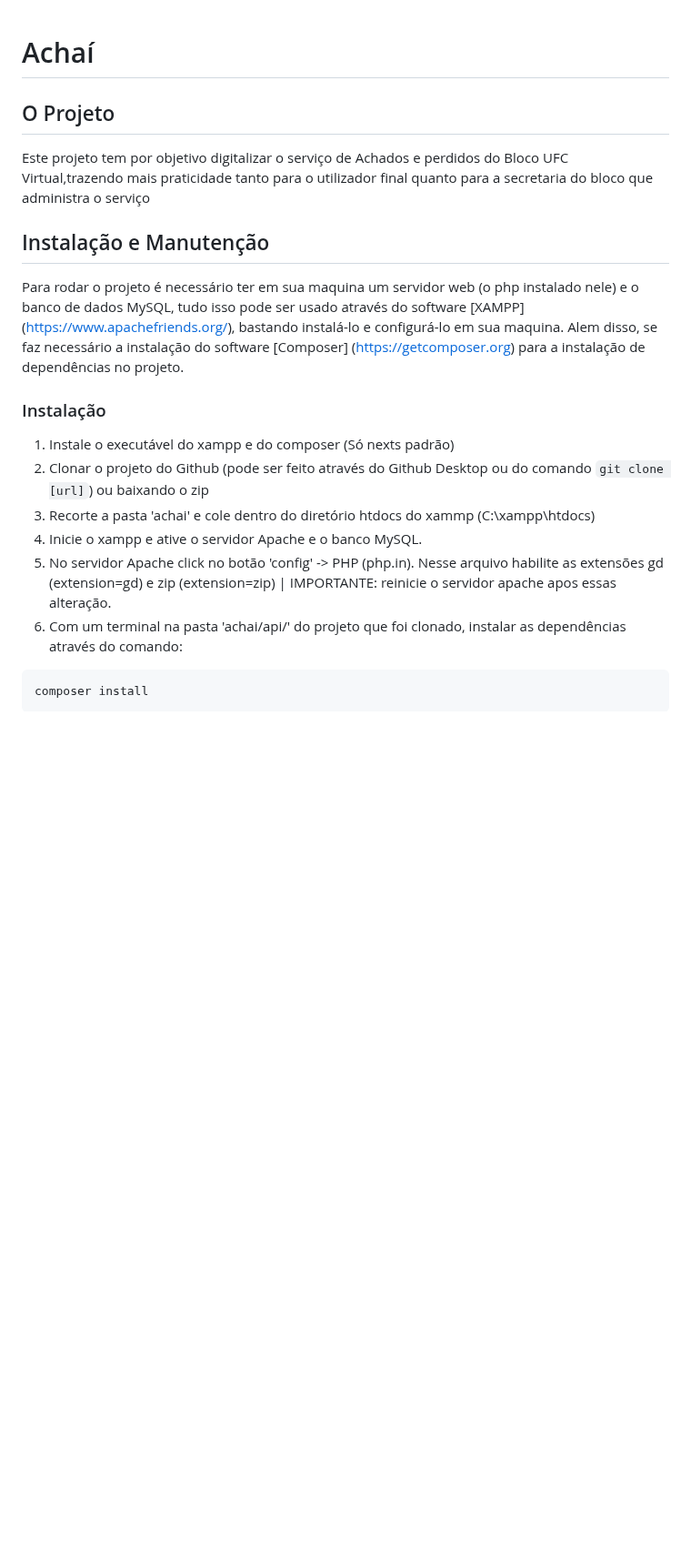
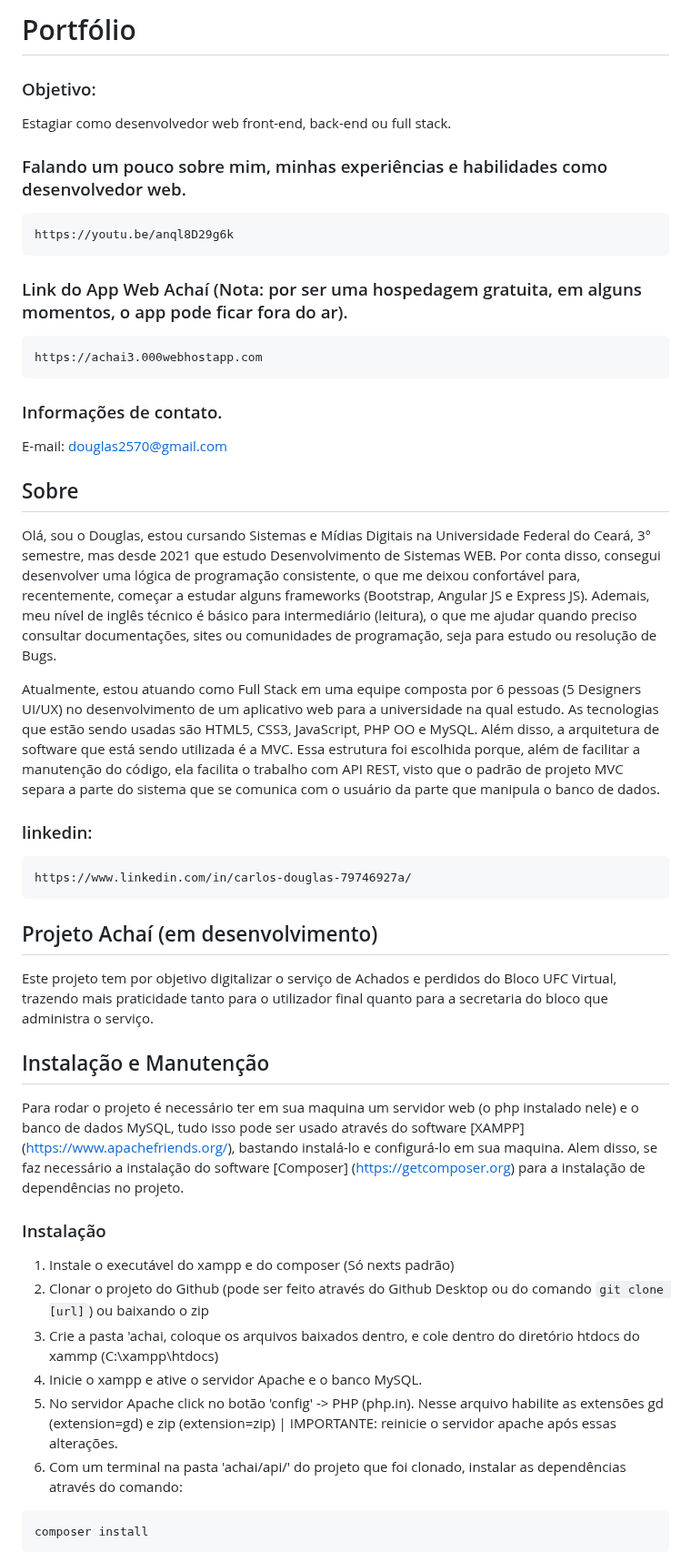
Before and after one commit to douglas2569/portfolio-web, a Markdown page: README.md, the part around one of its changes. Shown at 91% size. GitHub-like rendering; blank space fills up the shorter version.

````diff
--- a/README.md
+++ b/README.md
@@ -1,9 +1,30 @@
+# Portfólio
+### Objetivo:
+Estagiar como desenvolvedor web front-end, back-end ou full stack.
 
-# Achaí
+### Falando um pouco sobre mim, minhas experiências e habilidades como desenvolvedor web.
+```
+https://youtu.be/anql8D29g6k
+```
+### Link do App Web Achaí (Nota: por ser uma hospedagem gratuita, em alguns momentos, o app pode ficar fora do ar).
+```
+https://achai3.000webhostapp.com
+```
+### Informações de contato.
+ E-mail: douglas2570@gmail.com
 
-## O Projeto
+## Sobre
+Olá, sou o Douglas, estou cursando Sistemas e Mídias Digitais na Universidade Federal do Ceará, 3° semestre, mas desde 2021 que estudo Desenvolvimento de Sistemas WEB. Por conta disso, consegui desenvolver uma lógica de programação consistente, o que me deixou confortável para, recentemente, começar a estudar alguns frameworks (Bootstrap, Angular JS e Express JS). Ademais, meu nível de inglês técnico é básico para intermediário (leitura), o que me ajudar quando preciso consultar documentações, sites ou comunidades de programação, seja para estudo ou resolução de Bugs.
 
-Este projeto tem por objetivo digitalizar o serviço de Achados e perdidos do Bloco UFC Virtual,trazendo mais praticidade tanto para o utilizador final quanto para a secretaria do bloco que administra o serviço
+Atualmente, estou atuando como Full Stack em uma equipe composta por 6 pessoas (5 Designers UI/UX) no desenvolvimento de um aplicativo web para a universidade na qual estudo. As tecnologias que estão sendo usadas são HTML5, CSS3, JavaScript, PHP OO e MySQL. Além disso, a arquitetura de software que está sendo utilizada é a MVC. Essa estrutura foi escolhida porque, além de facilitar a manutenção do código, ela facilita o trabalho com API REST, visto que o padrão de projeto MVC separa a parte do sistema que se comunica com o usuário da parte que manipula o banco de dados.
+
+### linkedin:
+```
+https://www.linkedin.com/in/carlos-douglas-79746927a/
+```
+## Projeto Achaí (em desenvolvimento)
+
+Este projeto tem por objetivo digitalizar o serviço de Achados e perdidos do Bloco UFC Virtual, trazendo mais praticidade tanto para o utilizador final quanto para a secretaria do bloco que administra o serviço.
 
 ## Instalação e Manutenção
 
@@ -12,9 +33,9 @@ Para rodar o projeto é necessário ter em sua maquina um servidor web (o php in
 ### Instalação
 1. Instale o executável do xampp e do composer (Só nexts padrão)
 2. Clonar o projeto do Github (pode ser feito através do Github Desktop ou do comando `git clone [url]`) ou baixando o zip
-3. Recorte a pasta 'achai' e cole dentro do diretório htdocs do xammp (C:\xampp\htdocs)
+3. Crie a pasta 'achai, coloque os arquivos baixados dentro,  e cole dentro do diretório htdocs do xammp (C:\xampp\htdocs)
 4. Inicie o xampp e ative o servidor Apache e o banco MySQL.
-5. No servidor Apache click no botão 'config' -> PHP (php.in). Nesse arquivo habilite as extensões gd (extension=gd) e zip (extension=zip) | IMPORTANTE: reinicie o servidor apache apos essas alteração.
+5. No servidor Apache click no botão 'config' -> PHP (php.in). Nesse arquivo habilite as extensões gd (extension=gd) e zip (extension=zip)  | IMPORTANTE: reinicie o servidor apache após essas alterações.
 6. Com um terminal na pasta 'achai/api/' do projeto que foi clonado, instalar as dependências através do comando:
 ```
 composer install
````
Also changed, not shown: other parts of README.md (+7 -48 lines).
